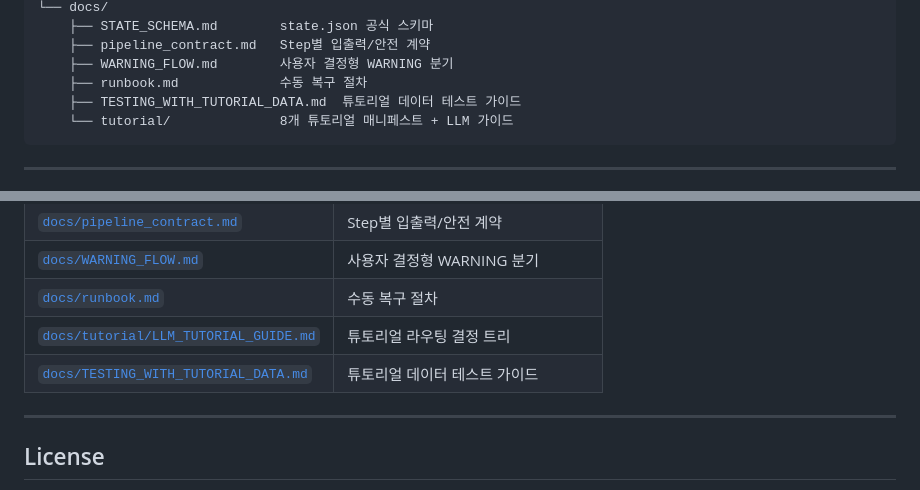
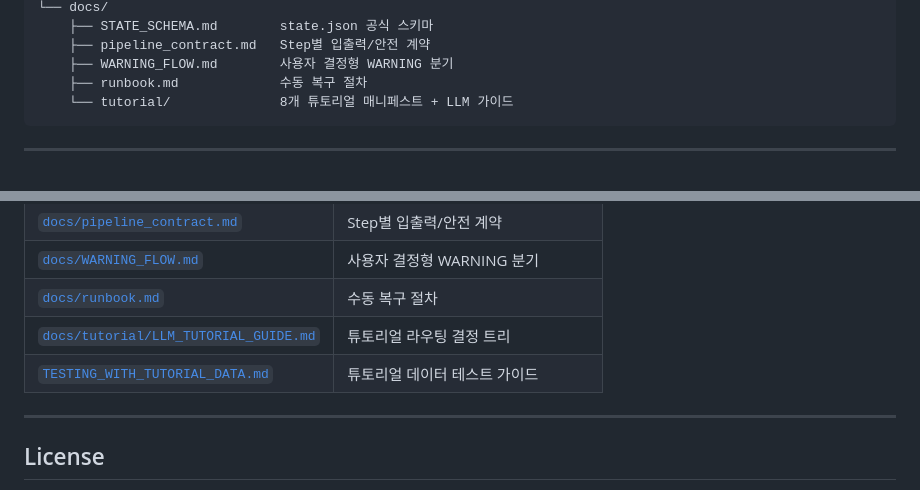
Before and after one commit to DDUKHAE/Gromacs_WEB_UI, a Markdown page: README.md, 2 parts joined by grey strips. Drawn GitHub-style.

Commit message:
docs: separate human-facing and LLM-facing documents
Move TESTING_WITH_TUTORIAL_DATA.md from docs/ to repo root alongside
README.md and CONTRIBUTING.md — the three documents intended for humans.
LLM-facing docs (AGENTS.md, ARCHITECTURE.md, docs/*, skills/*) remain
in their harness-structure locations.

Update README.md link accordingly.

Co-Authored-By: Claude Sonnet 4.6 <noreply@anthropic.com>

````diff
--- a/README.md
+++ b/README.md
@@ -81,7 +81,6 @@ LLM(Claude / Codex / Gemini)을 오케스트레이터로 활용하거나, 직접
     ├── pipeline_contract.md   Step별 입출력/안전 계약
     ├── WARNING_FLOW.md        사용자 결정형 WARNING 분기
     ├── runbook.md             수동 복구 절차
-    ├── TESTING_WITH_TUTORIAL_DATA.md  튜토리얼 데이터 테스트 가이드
     └── tutorial/              8개 튜토리얼 매니페스트 + LLM 가이드
 ```
 
@@ -227,7 +226,7 @@ illustrator  (Step 8)
 | [`docs/WARNING_FLOW.md`](docs/WARNING_FLOW.md) | 사용자 결정형 WARNING 분기 |
 | [`docs/runbook.md`](docs/runbook.md) | 수동 복구 절차 |
 | [`docs/tutorial/LLM_TUTORIAL_GUIDE.md`](docs/tutorial/LLM_TUTORIAL_GUIDE.md) | 튜토리얼 라우팅 결정 트리 |
-| [`docs/TESTING_WITH_TUTORIAL_DATA.md`](docs/TESTING_WITH_TUTORIAL_DATA.md) | 튜토리얼 데이터 테스트 가이드 |
+| [`TESTING_WITH_TUTORIAL_DATA.md`](TESTING_WITH_TUTORIAL_DATA.md) | 튜토리얼 데이터 테스트 가이드 |
 
 ---
 
````
Also changed, not shown: TESTING_WITH_TUTORIAL_DATA.md (renamed from docs/TESTING_WITH_TUTORIAL_DATA.md).
